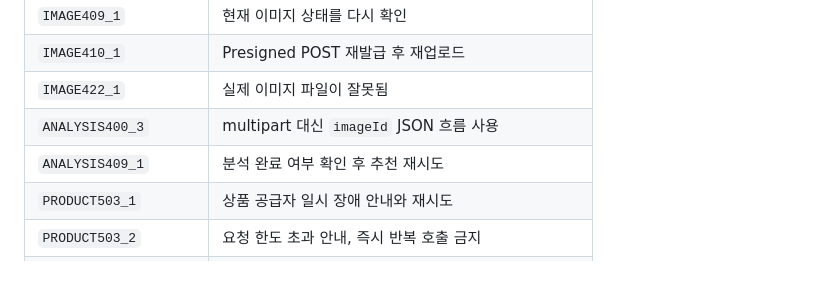
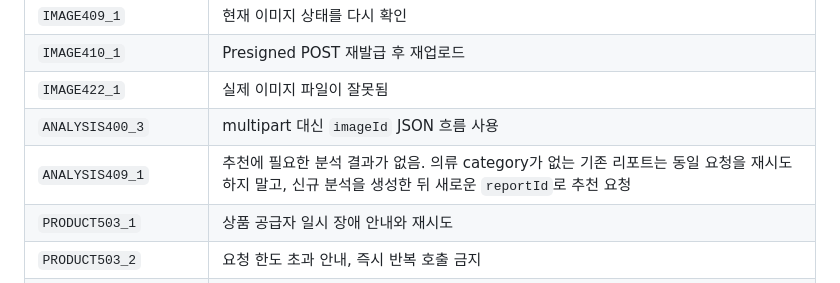
Before and after one commit to FIT-BACK/backend, a Markdown page: docs/FRONTEND_PROTOTYPE_API_HANDOFF.md, the part around the change. Rendered like a GitHub page.

Commit message:
docs: ANALYSIS409_1 처리 안내 보완

```diff
--- a/docs/FRONTEND_PROTOTYPE_API_HANDOFF.md
+++ b/docs/FRONTEND_PROTOTYPE_API_HANDOFF.md
@@ -441,7 +441,7 @@ IDLE
 | `IMAGE410_1` | Presigned POST 재발급 후 재업로드 |
 | `IMAGE422_1` | 실제 이미지 파일이 잘못됨 |
 | `ANALYSIS400_3` | multipart 대신 `imageId` JSON 흐름 사용 |
-| `ANALYSIS409_1` | 분석 완료 여부 확인 후 추천 재시도 |
+| `ANALYSIS409_1` | 추천에 필요한 분석 결과가 없음. 의류 category가 없는 기존 리포트는 동일 요청을 재시도하지 말고, 신규 분석을 생성한 뒤 새로운 `reportId`로 추천 요청 |
 | `PRODUCT503_1` | 상품 공급자 일시 장애 안내와 재시도 |
 | `PRODUCT503_2` | 요청 한도 초과 안내, 즉시 반복 호출 금지 |
 | `RECOMMENDATION409_1` | 최신 태그·매칭값으로 추천 재생성 |
```
Also changed, not shown: docs/API_SPEC.md (+1 -1 lines).
